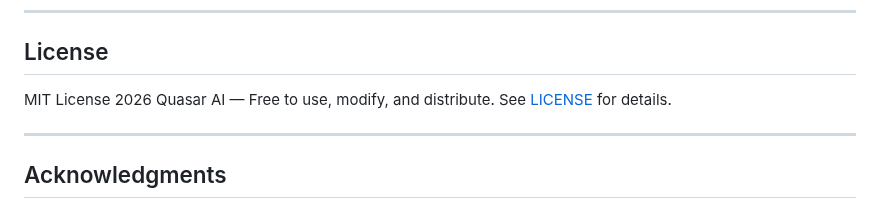
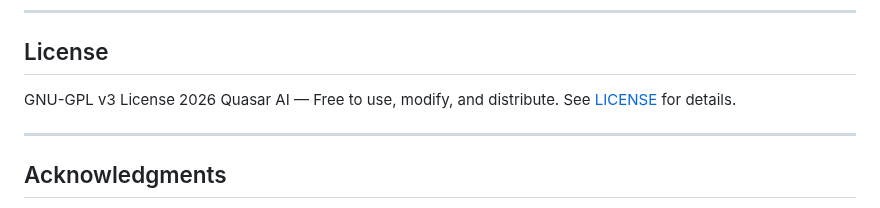
Before and after one commit to coder11125/QuasarAI, a Markdown page: README.md, the part around the change. GitHub-like rendering.

```diff
--- a/README.md
+++ b/README.md
@@ -246,7 +246,7 @@ See [CONTRIBUTING.md](CONTRIBUTING.md) for full guidelines.
 
 ## License
 
-MIT License 2026 Quasar AI — Free to use, modify, and distribute. See [LICENSE](LICENSE) for details.
+GNU-GPL v3 License 2026 Quasar AI — Free to use, modify, and distribute. See [LICENSE](LICENSE) for details.
 
 ---
 
```
